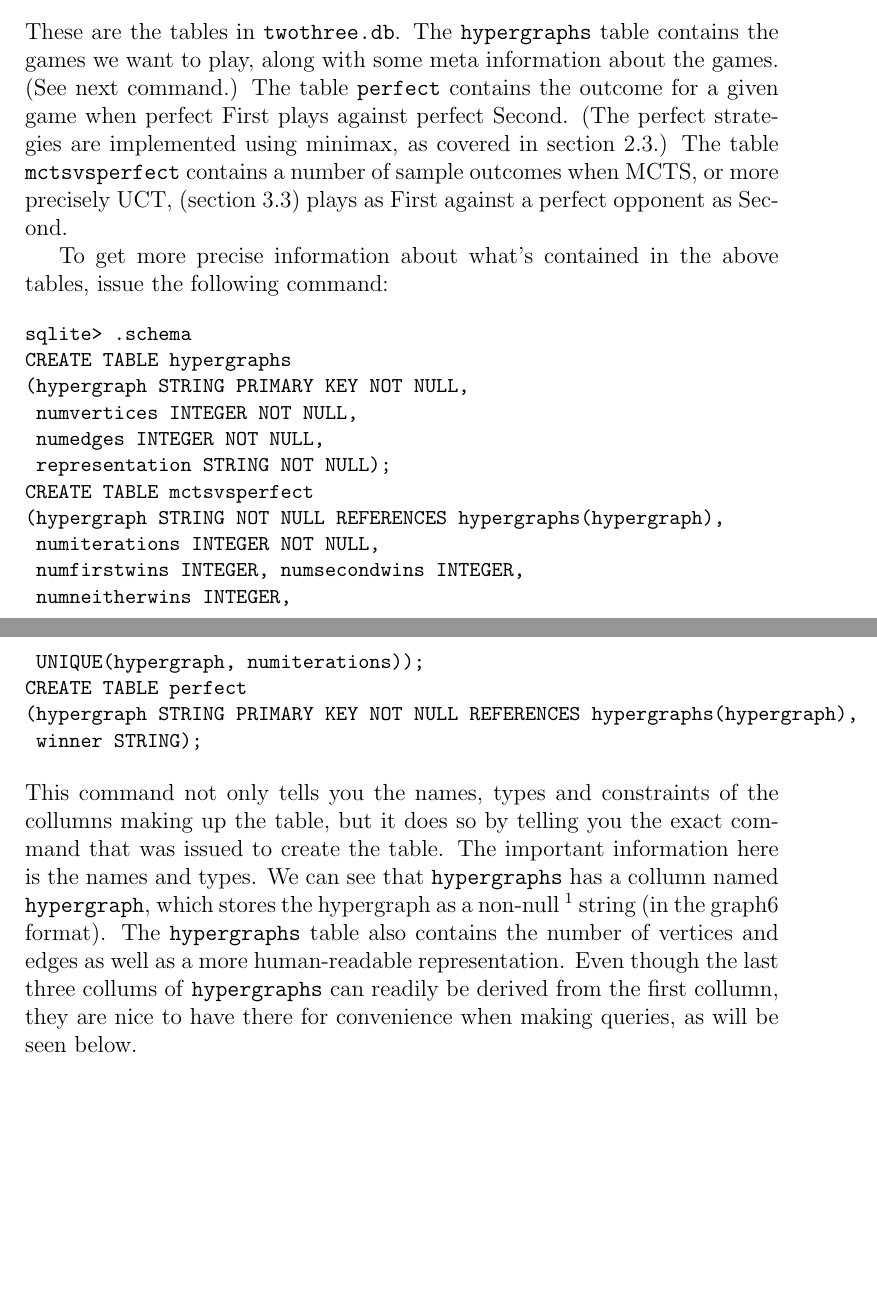
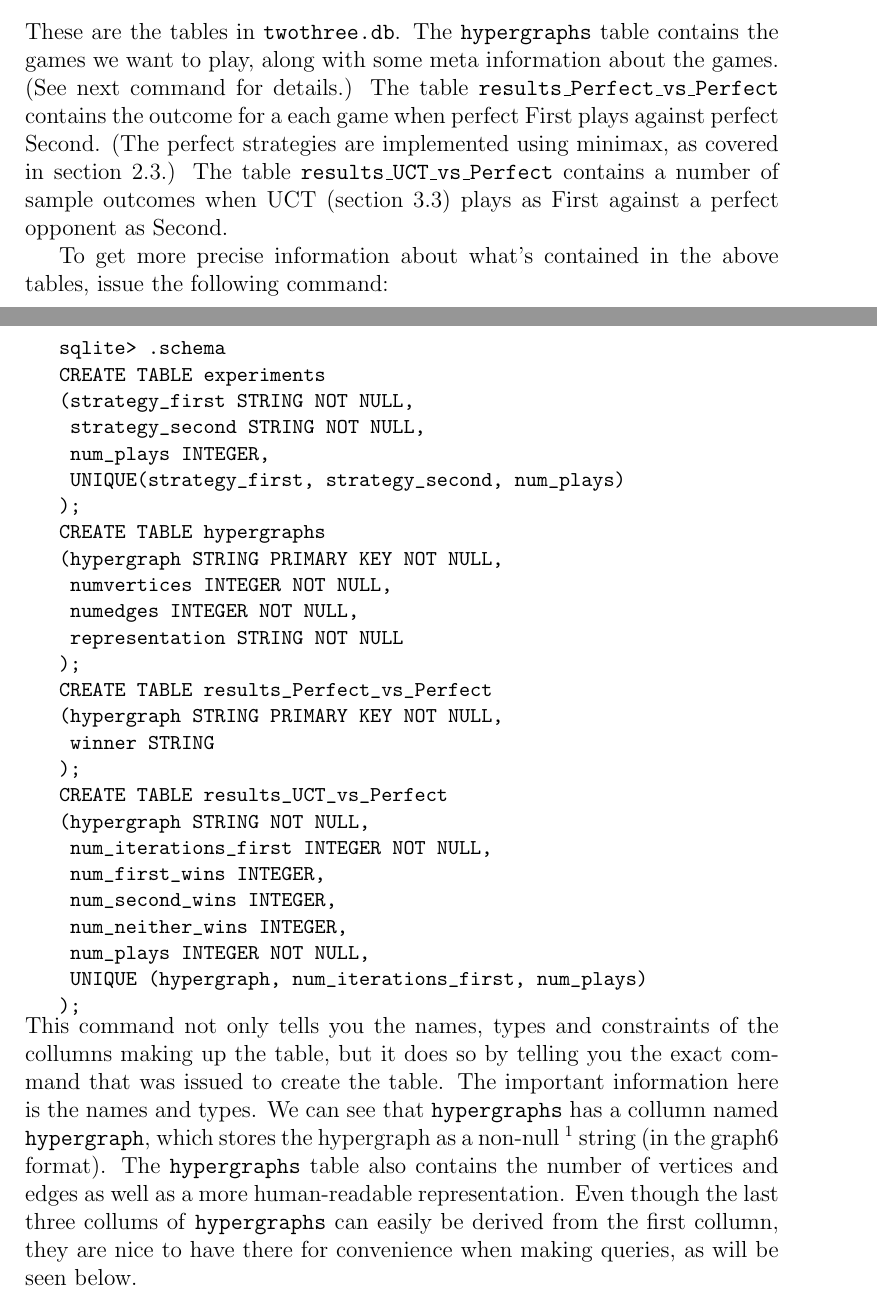
Before and after one commit to leino/thesis_msc_engphys, a LaTeX thesis (report/thesis.tex, which reads report/database_queries.tex): two parts of pages 24 and 25 of 41, joined at a grey line, cut so that both start at the same text, the shorter picture padded with empty space. Compiled offline with pdfLaTeX.

Commit message:
bunch of smaller fixes

```diff
--- a/report/database_queries.tex
+++ b/report/database_queries.tex
@@ -18,36 +18,50 @@ For the sake of completeness, we will run all the subsequent queries against the
 The following commands are not queries, but they are very important to know.
 \begin{code}
 sqlite> .tables
-hypergraphs    mctsvsperfect  perfect
+experiments                 results_Perfect_vs_Perfect
+hypergraphs                 results_UCT_vs_Perfect
 \end{code}
-These are the tables in \texttt{twothree.db}. The \texttt{hypergraphs} table contains the games we want to play, along with some meta information about the games. (See next command.)
-The table \texttt{perfect} contains the outcome for a given game when perfect First plays against perfect Second. (The perfect strategies are implemented using minimax, as covered in section \ref{sec:minimax}.)
-The table \texttt{mctsvsperfect} contains a number of sample outcomes when MCTS, or more precisely UCT, (section \ref{sec:uct}) plays as First against a perfect opponent as Second.
+These are the tables in \texttt{twothree.db}. The \texttt{hypergraphs} table contains the games we want to play, along with some meta information about the games. (See next command for details.)
+The table \texttt{results\_Perfect\_vs\_Perfect} contains the outcome for a each game when perfect First plays against perfect Second. (The perfect strategies are implemented using minimax, as covered in section \ref{sec:minimax}.)
+The table \texttt{results\_UCT\_vs\_Perfect} contains a number of sample outcomes when UCT (section \ref{sec:uct}) plays as First against a perfect opponent as Second.
 
 To get more precise information about what's contained in the above tables, issue the following command:
 
+\begin{minipage}{\linewidth}
 \begin{code}
 sqlite> .schema
+CREATE TABLE experiments
+(strategy_first STRING NOT NULL,
+ strategy_second STRING NOT NULL,
+ num_plays INTEGER,
+ UNIQUE(strategy_first, strategy_second, num_plays)
+);
 CREATE TABLE hypergraphs
 (hypergraph STRING PRIMARY KEY NOT NULL,
  numvertices INTEGER NOT NULL,
  numedges INTEGER NOT NULL,
- representation STRING NOT NULL);
-CREATE TABLE mctsvsperfect
-(hypergraph STRING NOT NULL REFERENCES hypergraphs(hypergraph),
- numiterations INTEGER NOT NULL,
- numfirstwins INTEGER, numsecondwins INTEGER,
- numneitherwins INTEGER,
- UNIQUE(hypergraph, numiterations));
-CREATE TABLE perfect
-(hypergraph STRING PRIMARY KEY NOT NULL REFERENCES hypergraphs(hypergraph),
- winner STRING);
+ representation STRING NOT NULL
+);
+CREATE TABLE results_Perfect_vs_Perfect
+(hypergraph STRING PRIMARY KEY NOT NULL,
+ winner STRING
+);
+CREATE TABLE results_UCT_vs_Perfect
+(hypergraph STRING NOT NULL,
+ num_iterations_first INTEGER NOT NULL,
+ num_first_wins INTEGER,
+ num_second_wins INTEGER,
+ num_neither_wins INTEGER,
+ num_plays INTEGER NOT NULL,
+ UNIQUE (hypergraph, num_iterations_first, num_plays)
+);
 \end{code}
+\end{minipage}
 This command not only tells you the names, types and constraints of the collumns making up the table, but it does so by telling you the exact command that was issued to create the table.
 The important information here is the names and types.
 We can see that \texttt{hypergraphs} has a collumn named \texttt{hypergraph}, which stores the hypergraph as a non-null \footnote{\texttt{NULL} is used to denote 'nothing', and is not appropriate here, which is why it is explicitly disallowed.} string (in the graph6 format).
 The \texttt{hypergraphs} table also contains the number of vertices and edges as well as a more human-readable representation.
-Even though the last three collums of \texttt{hypergraphs} can readily be derived from the first collumn, they are nice to have there for convenience when making queries, as will be seen below.
+Even though the last three collums of \texttt{hypergraphs} can easily be derived from the first collumn, they are nice to have there for convenience when making queries, as will be seen below.
 
 
 \subsection{Overall database structure}
```
